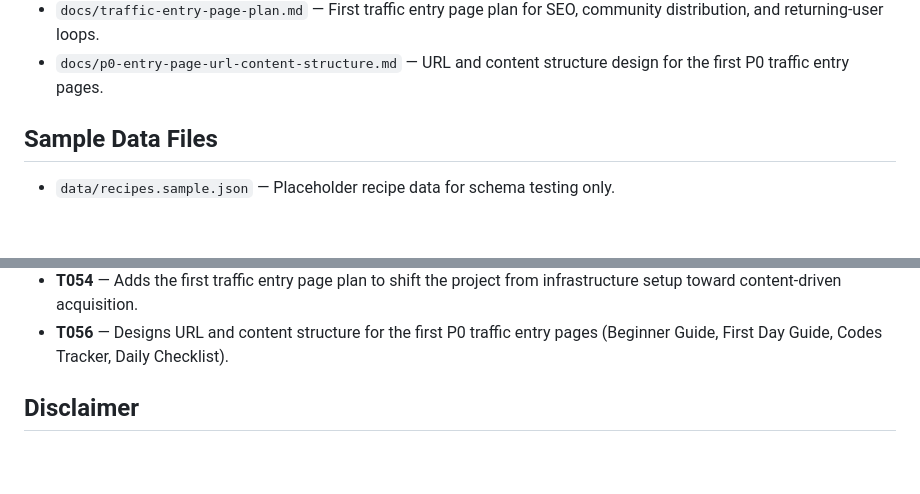
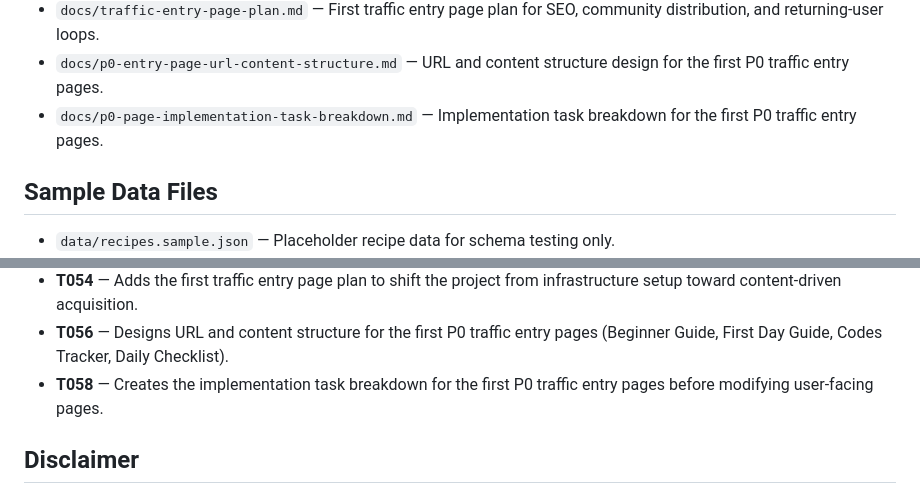
Before and after one commit to yyd841122/heartopia-cozy-guide, a Markdown page: README.md, 2 parts joined by grey strips. Drawn GitHub-style; blank space fills up the shorter version.

Commit message:
docs: add p0 page implementation breakdown

```diff
--- a/README.md
+++ b/README.md
@@ -30,6 +30,7 @@ This is an early MVP. It uses sample placeholder data only and does not include
 - `templates/real-data-entry-template.md` &mdash; Manual data entry template for future verified game data.
 - `docs/traffic-entry-page-plan.md` &mdash; First traffic entry page plan for SEO, community distribution, and returning-user loops.
 - `docs/p0-entry-page-url-content-structure.md` &mdash; URL and content structure design for the first P0 traffic entry pages.
+- `docs/p0-page-implementation-task-breakdown.md` &mdash; Implementation task breakdown for the first P0 traffic entry pages.
 
 ## Sample Data Files
 
@@ -167,6 +168,7 @@ T009 checked navigation, active states, placeholder warnings, search behavior, f
 - **T052** &mdash; Adds a manual real data entry template for future candidate data records without publishing real game data.
 - **T054** &mdash; Adds the first traffic entry page plan to shift the project from infrastructure setup toward content-driven acquisition.
 - **T056** &mdash; Designs URL and content structure for the first P0 traffic entry pages (Beginner Guide, First Day Guide, Codes Tracker, Daily Checklist).
+- **T058** &mdash; Creates the implementation task breakdown for the first P0 traffic entry pages before modifying user-facing pages.
 
 ## Disclaimer
 
```
Also changed, not shown: docs/mvp-stage-summary-and-next-roadmap.md (+1 -0 lines), docs/p0-page-implementation-task-breakdown.md (added, +263 -0 lines).
